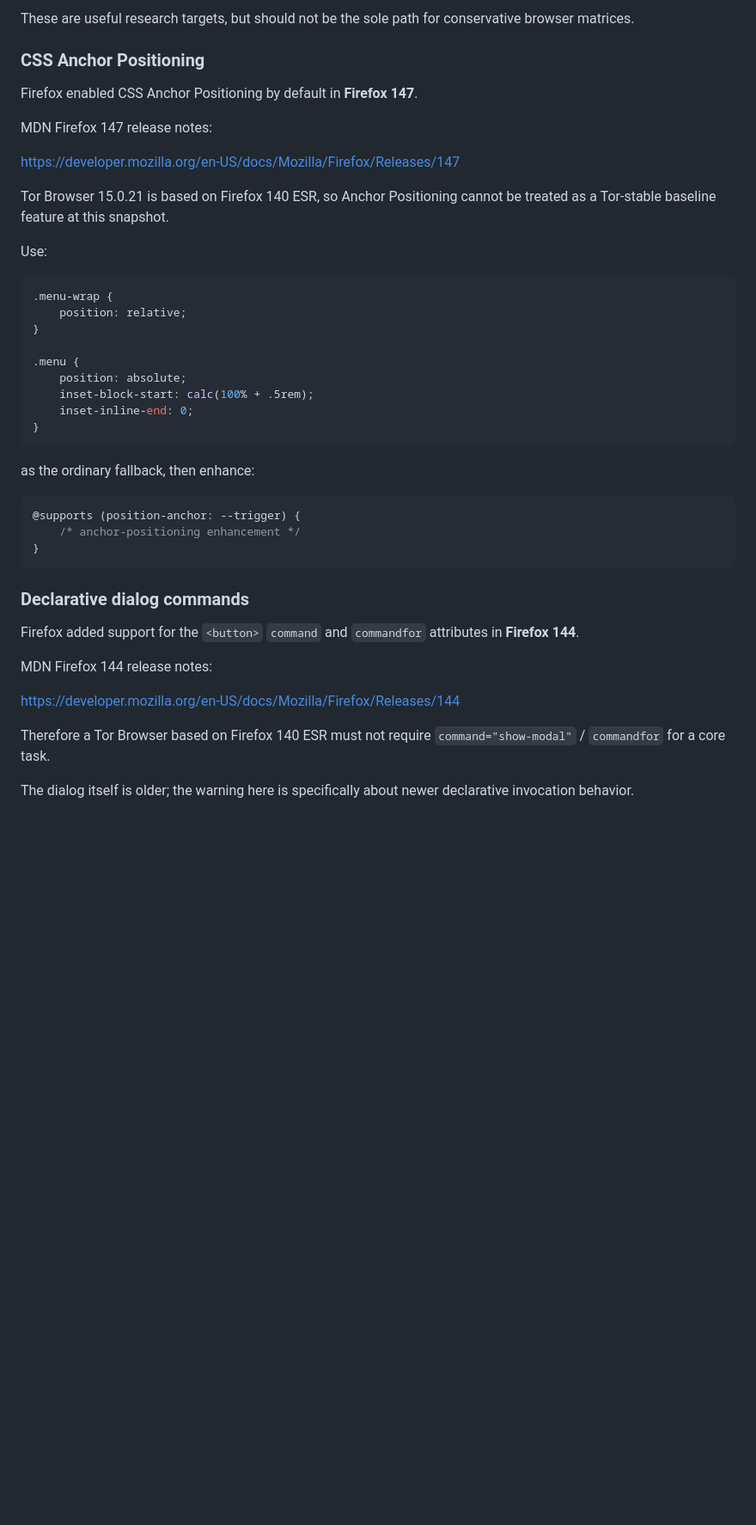
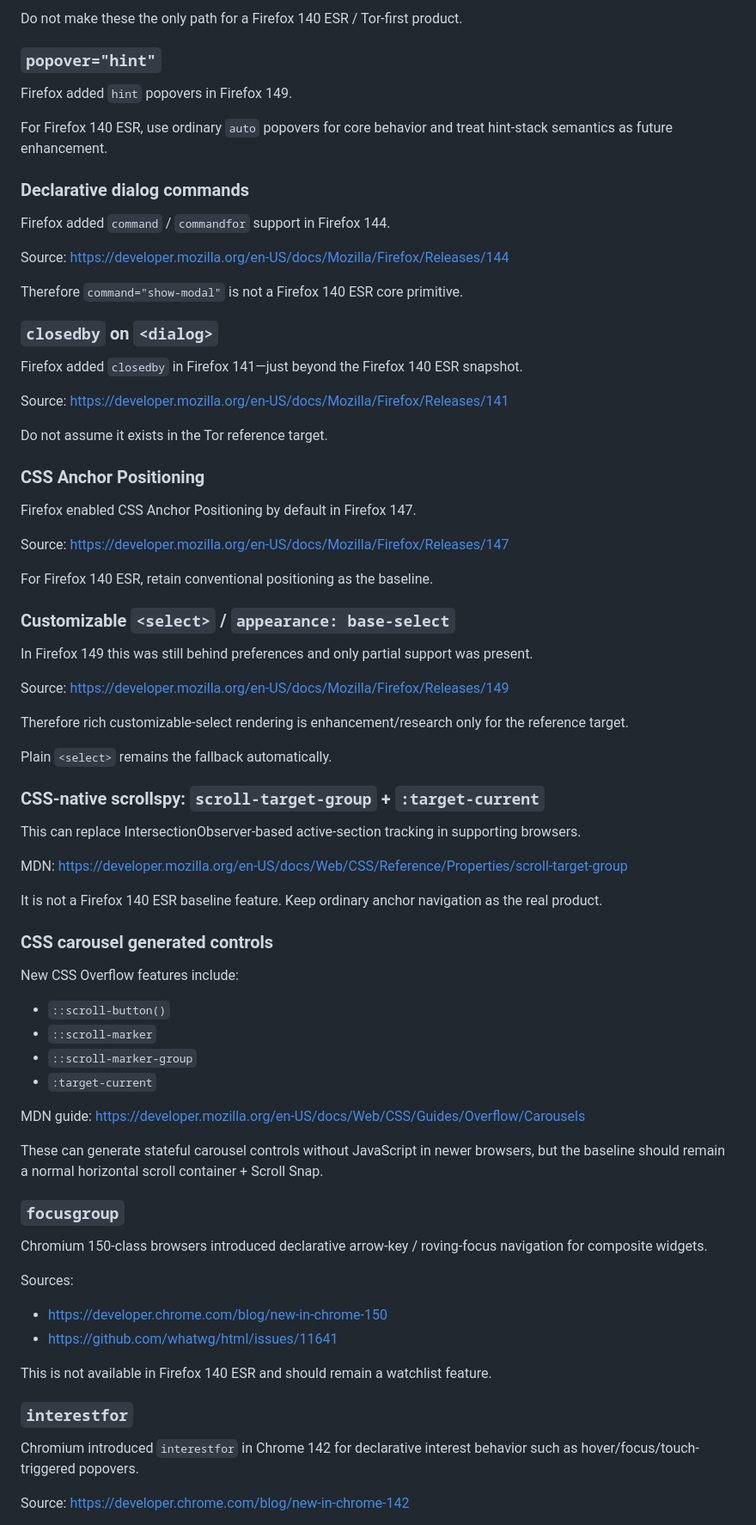
Before and after one commit to OnurByte/PureDesign, a Markdown page: docs/compatibility.md, the part around one of its changes. Shown at 86% size. Rendered like a GitHub page; blank space fills up the shorter version.

Commit message:
docs: expand compatibility matrix with September research

````diff
--- a/docs/compatibility.md
+++ b/docs/compatibility.md
@@ -83,46 +161,88 @@ unsupported -> content inaccessible
 
-These are useful research targets, but should not be the sole path for conservative browser matrices.
+Do not make these the only path for a Firefox 140 ESR / Tor-first product.
+
+### `popover="hint"`
+
+Firefox added `hint` popovers in Firefox 149.
+
+For Firefox 140 ESR, use ordinary `auto` popovers for core behavior and treat hint-stack semantics as future enhancement.
+
+### Declarative dialog commands
+
+Firefox added `command` / `commandfor` support in Firefox 144.
+
+Source:
+https://developer.mozilla.org/en-US/docs/Mozilla/Firefox/Releases/144
+
+Therefore `command="show-modal"` is not a Firefox 140 ESR core primitive.
+
+### `closedby` on `<dialog>`
+
+Firefox added `closedby` in Firefox 141—just beyond the Firefox 140 ESR snapshot.
+
+Source:
+https://developer.mozilla.org/en-US/docs/Mozilla/Firefox/Releases/141
+
+Do not assume it exists in the Tor reference target.
 
 ### CSS Anchor Positioning
 
-Firefox enabled CSS Anchor Positioning by default in **Firefox 147**.
+Firefox enabled CSS Anchor Positioning by default in Firefox 147.
 
-MDN Firefox 147 release notes:
-
+Source:
 https://developer.mozilla.org/en-US/docs/Mozilla/Firefox/Releases/147
 
-Tor Browser 15.0.21 is based on Firefox 140 ESR, so Anchor Positioning cannot be treated as a Tor-stable baseline feature at this snapshot.
+For Firefox 140 ESR, retain conventional positioning as the baseline.
 
-Use:
+### Customizable `<select>` / `appearance: base-select`
 
-```css
-.menu-wrap {
-    position: relative;
-}
+In Firefox 149 this was still behind preferences and only partial support was present.
 
-.menu {
-    position: absolute;
-    inset-block-start: calc(100% + .5rem);
-    inset-inline-end: 0;
-}
-```
+Source:
+https://developer.mozilla.org/en-US/docs/Mozilla/Firefox/Releases/149
 
-as the ordinary fallback, then enhance:
+Therefore rich customizable-select rendering is enhancement/research only for the reference target.
 
-```css
-@supports (position-anchor: --trigger) {
-    /* anchor-positioning enhancement */
-}
-```
+Plain `<select>` remains the fallback automatically.
 
-### Declarative dialog commands
+### CSS-native scrollspy: `scroll-target-group` + `:target-current`
 
-Firefox added support for the `<button>` `command` and `commandfor` attributes in **Firefox 144**.
+This can replace IntersectionObserver-based active-section tracking in supporting browsers.
 
-MDN Firefox 144 release notes:
+MDN:
+https://developer.mozilla.org/en-US/docs/Web/CSS/Reference/Properties/scroll-target-group
 
-https://developer.mozilla.org/en-US/docs/Mozilla/Firefox/Releases/144
+It is not a Firefox 140 ESR baseline feature. Keep ordinary anchor navigation as the real product.
 
-Therefore a Tor Browser based on Firefox 140 ESR must not require `command="show-modal"` / `commandfor` for a core task.
+### CSS carousel generated controls
 
-The dialog itself is older; the warning here is specifically about newer declarative invocation behavior.
+New CSS Overflow features include:
+
+- `::scroll-button()`
+- `::scroll-marker`
+- `::scroll-marker-group`
+- `:target-current`
+
+MDN guide:
+https://developer.mozilla.org/en-US/docs/Web/CSS/Guides/Overflow/Carousels
+
+These can generate stateful carousel controls without JavaScript in newer browsers, but the baseline should remain a normal horizontal scroll container + Scroll Snap.
+
+### `focusgroup`
+
+Chromium 150-class browsers introduced declarative arrow-key / roving-focus navigation for composite widgets.
+
+Sources:
+
+- https://developer.chrome.com/blog/new-in-chrome-150
+- https://github.com/whatwg/html/issues/11641
+
+This is not available in Firefox 140 ESR and should remain a watchlist feature.
+
+### `interestfor`
+
+Chromium introduced `interestfor` in Chrome 142 for declarative interest behavior such as hover/focus/touch-triggered popovers.
+
+Source:
+https://developer.chrome.com/blog/new-in-chrome-142
+
````
Also changed, not shown: other parts of docs/compatibility.md (+232 -117 lines).
